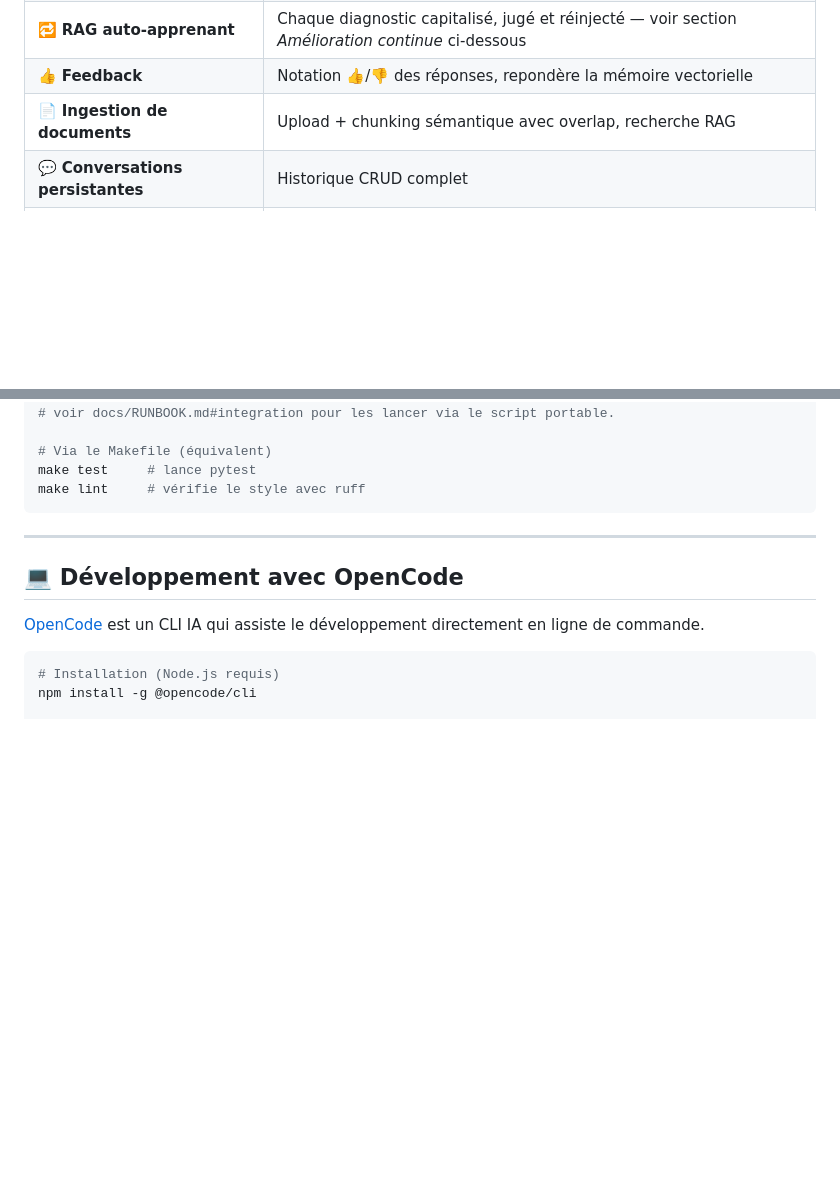
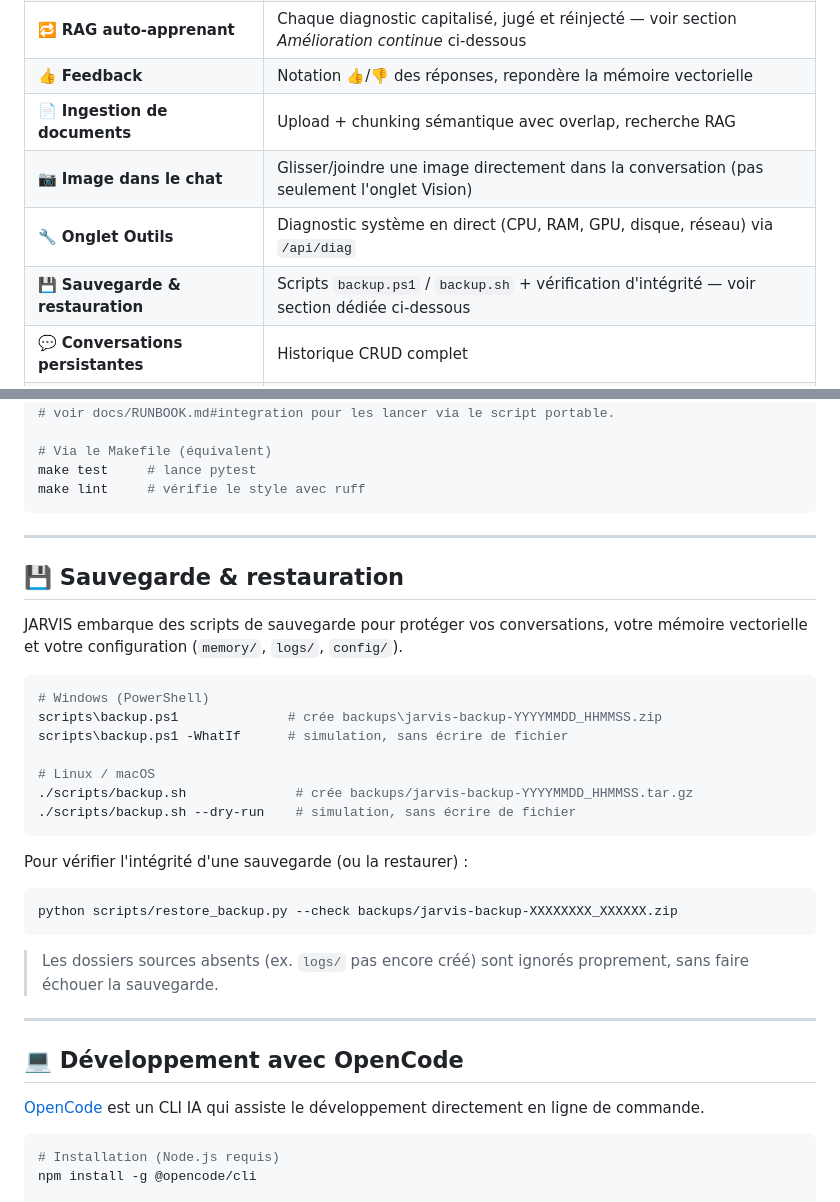
Before and after one commit to chelmooz/Projet-JARVIS, a Markdown page: README.md, 2 parts joined by grey strips. GitHub-like rendering; blank space fills up the shorter version.

Commit message:
docs: documente sauvegarde/restauration, upload image chat et onglet Outils

````diff
--- a/README.md
+++ b/README.md
@@ -40,6 +40,9 @@ Le projet est aussi un terrain d'apprentissage et d'expérimentation autour de l
 | 🔁 **RAG auto-apprenant** | Chaque diagnostic capitalisé, jugé et réinjecté — voir section *Amélioration continue* ci-dessous |
 | 👍 **Feedback** | Notation 👍/👎 des réponses, repondère la mémoire vectorielle |
 | 📄 **Ingestion de documents** | Upload + chunking sémantique avec overlap, recherche RAG |
+| 📷 **Image dans le chat** | Glisser/joindre une image directement dans la conversation (pas seulement l'onglet Vision) |
+| 🔧 **Onglet Outils** | Diagnostic système en direct (CPU, RAM, GPU, disque, réseau) via `/api/diag` |
+| 💾 **Sauvegarde & restauration** | Scripts `backup.ps1` / `backup.sh` + vérification d'intégrité — voir section dédiée ci-dessous |
 | 💬 **Conversations persistantes** | Historique CRUD complet |
 | 📁 **Contrôle d'accès fichiers** | Autorisation granulaire par dossier |
 
@@ -546,6 +549,30 @@ make lint     # vérifie le style avec ruff
 
 ---
 
+## 💾 Sauvegarde & restauration
+
+JARVIS embarque des scripts de sauvegarde pour protéger vos conversations, votre mémoire vectorielle et votre configuration (`memory/`, `logs/`, `config/`).
+
+```bash
+# Windows (PowerShell)
+scripts\backup.ps1              # crée backups\jarvis-backup-YYYYMMDD_HHMMSS.zip
+scripts\backup.ps1 -WhatIf      # simulation, sans écrire de fichier
+
+# Linux / macOS
+./scripts/backup.sh              # crée backups/jarvis-backup-YYYYMMDD_HHMMSS.tar.gz
+./scripts/backup.sh --dry-run    # simulation, sans écrire de fichier
+```
+
+Pour vérifier l'intégrité d'une sauvegarde (ou la restaurer) :
+
+```bash
+python scripts/restore_backup.py --check backups/jarvis-backup-XXXXXXXX_XXXXXX.zip
+```
+
+> Les dossiers sources absents (ex. `logs/` pas encore créé) sont ignorés proprement, sans faire échouer la sauvegarde.
+
+---
+
 ## 💻 Développement avec OpenCode
 
 [OpenCode](https://opencode.ai) est un CLI IA qui assiste le développement directement en ligne de commande.
````
